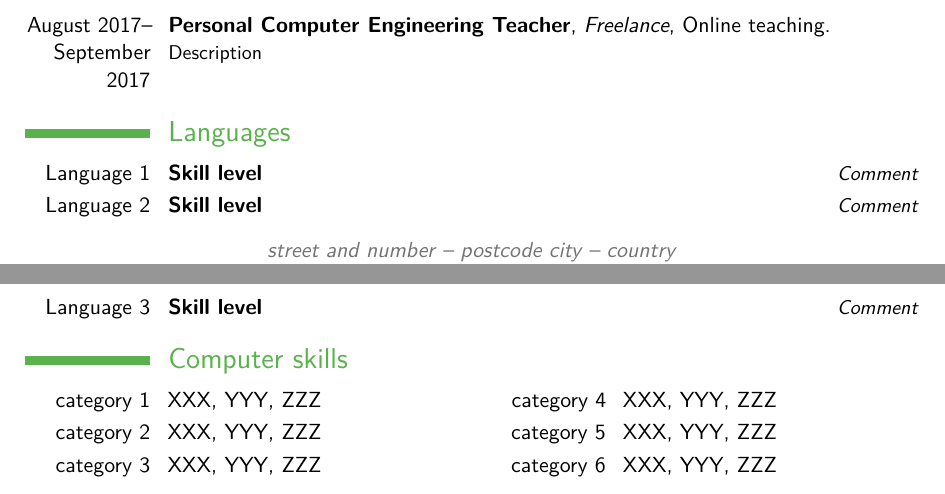
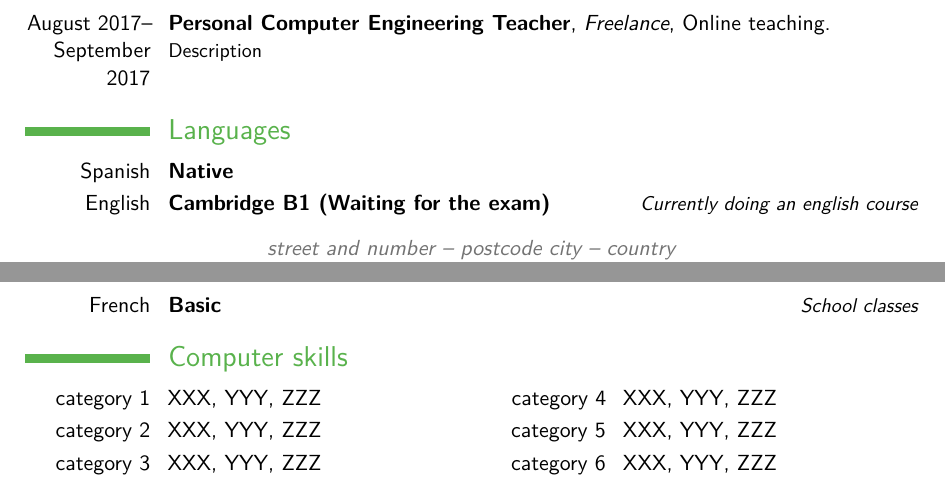
Before and after one commit to oxcar103/CV, a LaTeX CV (main.tex): two parts of pages 1 and 2 of 3, joined at a grey line, cut so that both start at the same text. Compiled offline with pdfLaTeX.

Commit message:
Languages

```diff
--- a/main.tex
+++ b/main.tex
@@ -67,9 +67,9 @@
 \cventry{August 2017--September 2017}{Personal Computer Engineering Teacher}{Freelance}{Online teaching}{}{Description}
 
 \section{Languages}
-\cvitemwithcomment{Language 1}{Skill level}{Comment}
-\cvitemwithcomment{Language 2}{Skill level}{Comment}
-\cvitemwithcomment{Language 3}{Skill level}{Comment}
+\cvitemwithcomment{Spanish}{Native}{}
+\cvitemwithcomment{English}{Cambridge B1 (Waiting for the exam)}{Currently doing an english course}
+\cvitemwithcomment{French}{Basic}{School classes}
 
 \section{Computer skills}
 \cvdoubleitem{category 1}{XXX, YYY, ZZZ}{category 4}{XXX, YYY, ZZZ}
```
